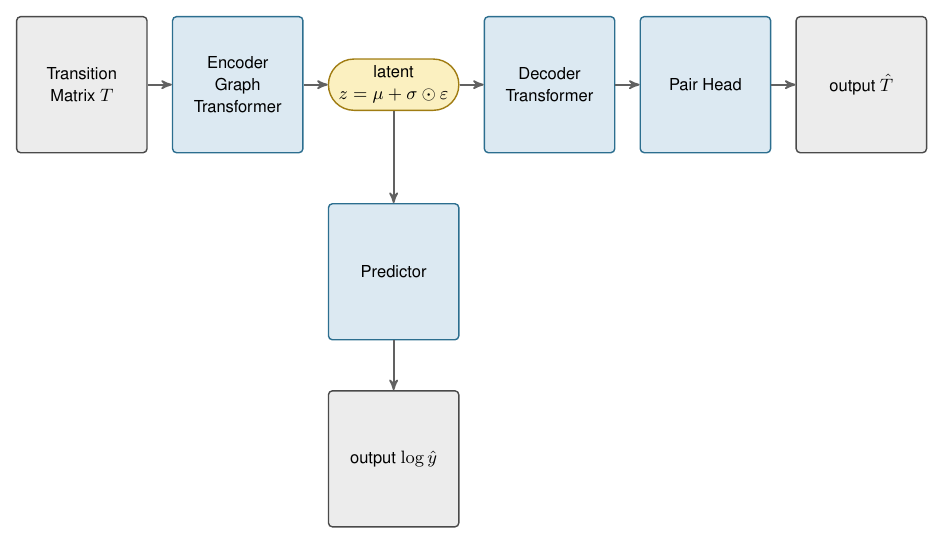
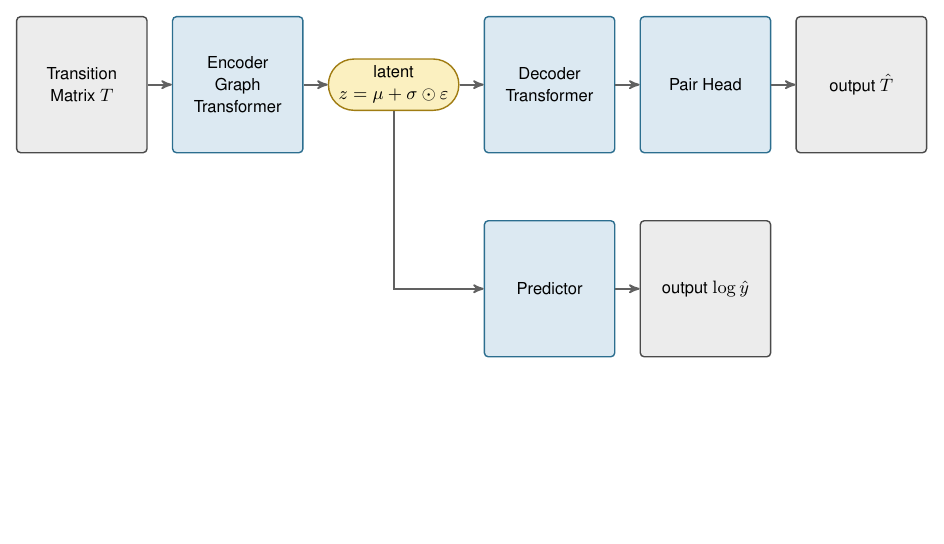
Before and after one commit to merrybnon/tmatrixoptimization, a LaTeX figure (docs/architecture_visualization/tmvae.tex): the whole page, the shorter picture padded with empty space. Compiled offline with pdfLaTeX.

Commit message:
Moved the TMVAE predictor to a row beneath the decoder
Co-Authored-By: Claude Opus 5.5 <noreply@anthropic.com>

```diff
--- a/docs/architecture_visualization/tmvae.tex
+++ b/docs/architecture_visualization/tmvae.tex
@@ -22,8 +23,8 @@
 \node[iob, big]  (xh) at (13.75, 0) {output $\hat{T}$};
 
 % ----------------------------------------------------------------- predictor --
-\node[enc, big]  (pr) at ( 5.50, -3.3) {Predictor};
-\node[iob, big]  (yh) at ( 5.50, -6.6) {output $\log\hat{y}$};
+\node[enc, big]  (pr) at ( 8.25, -3.6) {Predictor};
+\node[iob, big]  (yh) at (11.00, -3.6) {output $\log\hat{y}$};
 
 % -------------------------------------------------------------------- arrows --
 \draw[row] (x)  -- (eg);
```
Also changed, not shown: docs/architecture_visualization/tmvae.svg, docs/architecture_visualization/tmvae.tex (5 more changed lines).
